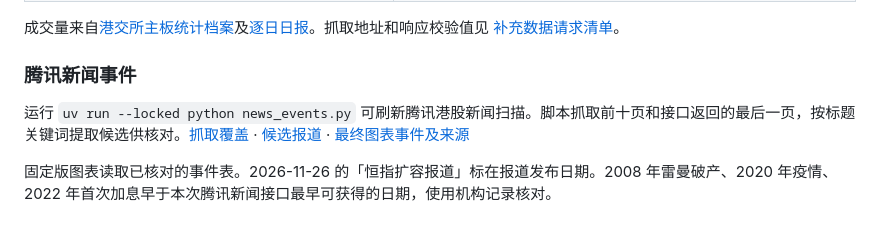
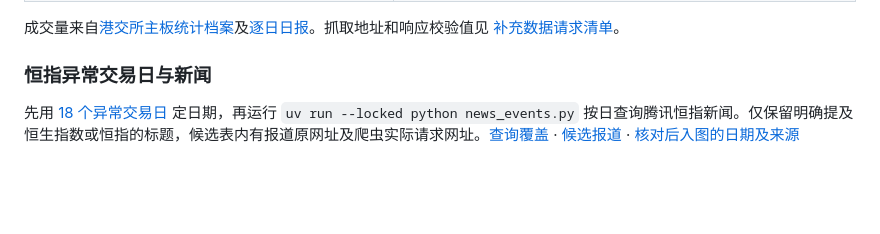
Before and after one commit to yuesiwang-del/hsi-data-eda, a Markdown page: README.md, the part around the change. Drawn GitHub-style; blank space fills up the shorter version.

Commit message:
Trace HSI event annotations from abnormal trading days

```diff
--- a/README.md
+++ b/README.md
@@ -52,8 +52,6 @@ uv run --locked python pipeline.py --download
 
 成交量来自[港交所主板统计档案](https://www.hkex.com.hk/Market-Data/Statistics/Consolidated-Reports/Securities-Statistics-Archive/Trading_Value_Volume_And_Number_Of_Deals?sc_lang=en)及[逐日日报](https://www.hkex.com.hk/eng/stat/smstat/dayquot/d261126e.htm)。抓取地址和响应校验值见 [补充数据请求清单](data/supplement_manifest.json)。
 
-### 腾讯新闻事件
+### 恒指异常交易日与新闻
 
-运行 `uv run --locked python news_events.py` 可刷新腾讯港股新闻扫描。脚本抓取前十页和接口返回的最后一页，按标题关键词提取候选供核对。[抓取覆盖](report/news_coverage.csv) · [候选报道](report/news_candidates.csv) · [最终图表事件及来源](report/events.csv)
-
-固定版图表读取已核对的事件表。2026-11-26 的「恒指扩容报道」标在报道发布日期。2008 年雷曼破产、2020 年疫情、2022 年首次加息早于本次腾讯新闻接口最早可获得的日期，使用机构记录核对。
+先用 [18 个异常交易日](report/extreme_returns.csv) 定日期，再运行 `uv run --locked python news_events.py` 按日查询腾讯恒指新闻。仅保留明确提及恒生指数或恒指的标题，候选表内有报道原网址及爬虫实际请求网址。[查询覆盖](report/news_coverage.csv) · [候选报道](report/news_candidates.csv) · [核对后入图的日期及来源](report/events.csv)
```
Also changed, not shown: report/EDA.md (+6 -2 lines), report/figures/01_trends.png, 5 other files.
